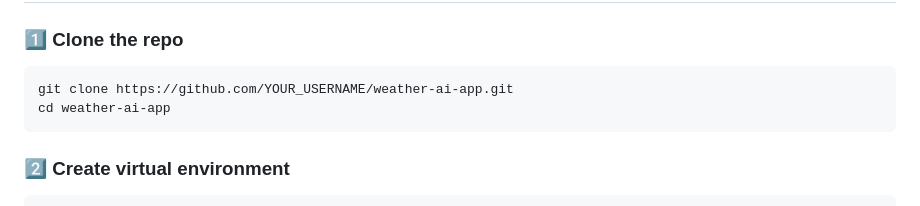
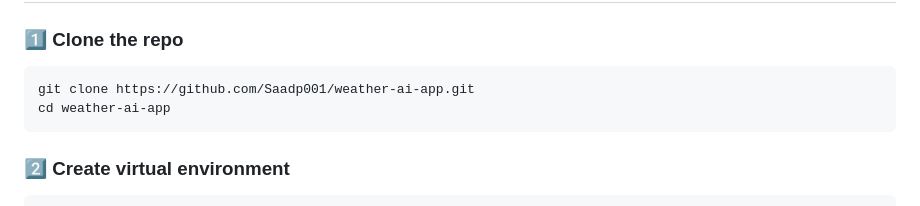
Before and after one commit to Saadp001/weather-ai-app, a Markdown page: README.md, the part around the change. GitHub-like rendering.

Commit message:
Update repository URL in README

````diff
--- a/README.md
+++ b/README.md
@@ -102,7 +102,7 @@ The app uses **PostgreSQL for caching**, **reducing API calls**, and provides a
 ### 1️⃣ Clone the repo
 
 ```bash
-git clone https://github.com/YOUR_USERNAME/weather-ai-app.git
+git clone https://github.com/Saadp001/weather-ai-app.git
 cd weather-ai-app
 ```
 
````
